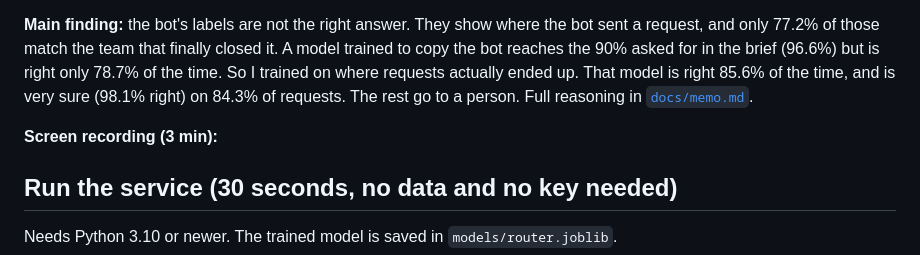
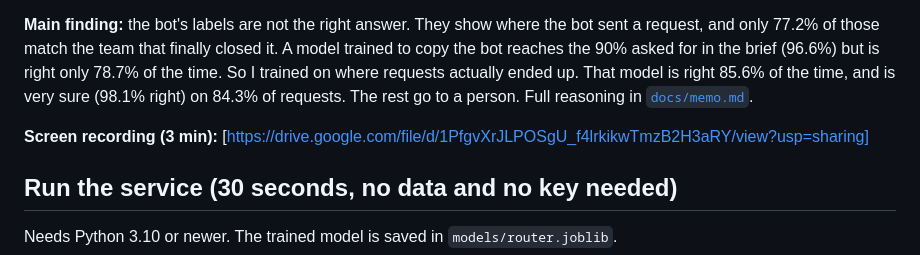
Before and after one commit to deepika-vishwakarma09/kestrel-routing, a Markdown page: README.md, the part around the change. GitHub-like rendering.

Commit message:
adding recording demo in readme

```diff
--- a/README.md
+++ b/README.md
@@ -4,7 +4,7 @@ A small model that reads a customer's request and says which of Kestrel's seven
 
 **Main finding:** the bot's labels are not the right answer. They show where the bot sent a request, and only 77.2% of those match the team that finally closed it. A model trained to copy the bot reaches the 90% asked for in the brief (96.6%) but is right only 78.7% of the time. So I trained on where requests actually ended up. That model is right 85.6% of the time, and is very sure (98.1% right) on 84.3% of requests. The rest go to a person. Full reasoning in [`docs/memo.md`](docs/memo.md).
 
-**Screen recording (3 min):**
+**Screen recording (3 min):** [https://drive.google.com/file/d/1PfgvXrJLPOSgU_f4lrkikwTmzB2H3aRY/view?usp=sharing]
 
 ## Run the service (30 seconds, no data and no key needed)
 
```
